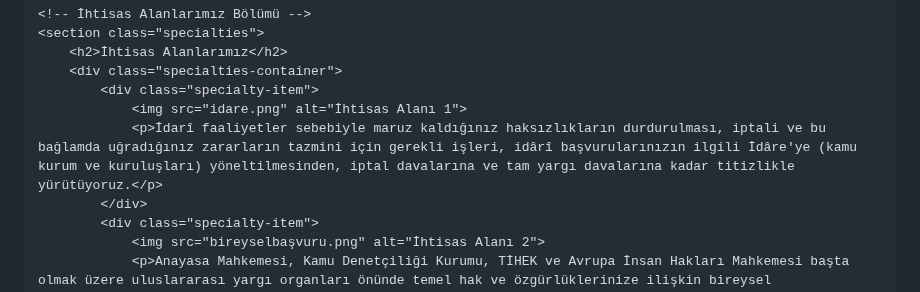
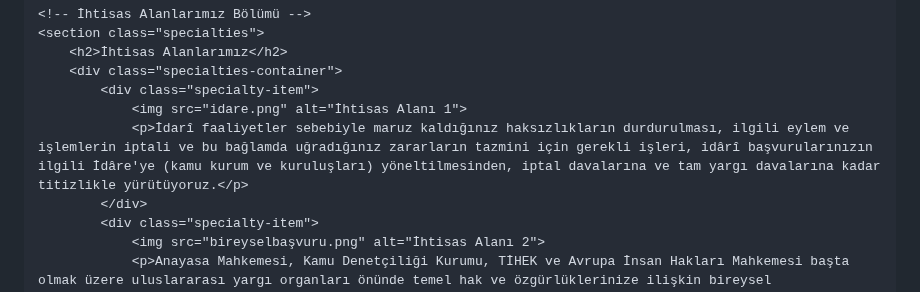
Before and after one commit to nuralkilic/nuralkilic.github.io, a Markdown page: README.md, the part around the change. Drawn GitHub-style.

```diff
--- a/README.md
+++ b/README.md
@@ -267,7 +267,7 @@
         <div class="specialties-container">
             <div class="specialty-item">
                 <img src="idare.png" alt="İhtisas Alanı 1">
-                <p>İdarî faaliyetler sebebiyle maruz kaldığınız haksızlıkların durdurulması, iptali ve bu bağlamda uğradığınız zararların tazmini için gerekli işleri, idârî başvurularınızın ilgili İdâre'ye (kamu kurum ve kuruluşları) yöneltilmesinden, iptal davalarına ve tam yargı davalarına kadar titizlikle yürütüyoruz.</p>
+                <p>İdarî faaliyetler sebebiyle maruz kaldığınız haksızlıkların durdurulması, ilgili eylem ve işlemlerin iptali ve bu bağlamda uğradığınız zararların tazmini için gerekli işleri, idârî başvurularınızın ilgili İdâre'ye (kamu kurum ve kuruluşları) yöneltilmesinden, iptal davalarına ve tam yargı davalarına kadar titizlikle yürütüyoruz.</p>
             </div>
             <div class="specialty-item">
                 <img src="bireyselbaşvuru.png" alt="İhtisas Alanı 2">
```
